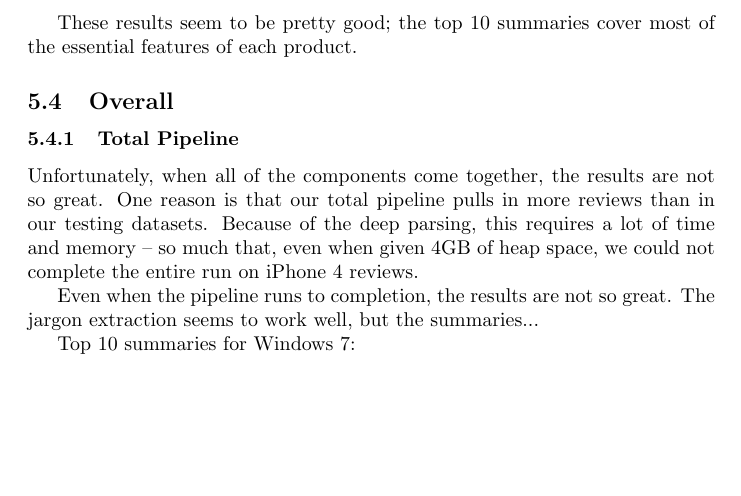
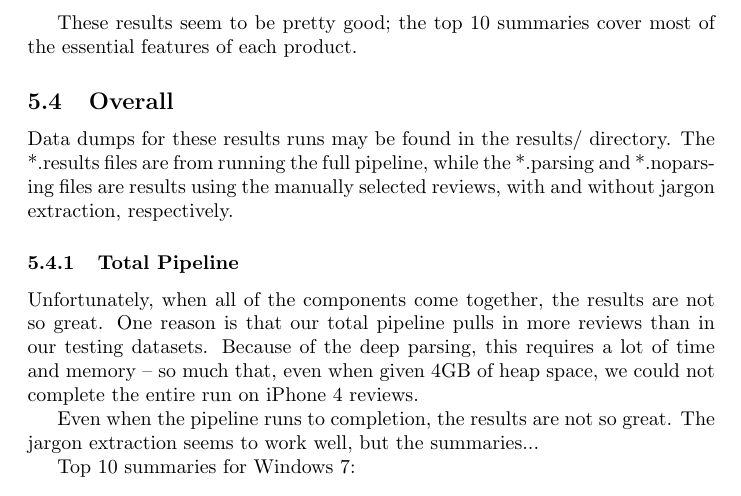
Before and after one commit to mkoniari/crybaby, a LaTeX document (finalreport.tex): part of page 8 of 12, cut so that both start at the same text, the shorter picture padded with empty space. Compiled offline with pdfLaTeX.

Commit message:
Edited the report so it mentions the results in the results/ directory.

```diff
--- a/finalreport.tex
+++ b/finalreport.tex
@@ -237,6 +237,11 @@ These results seem to be pretty good; the top 10 summaries cover most of the
 essential features of each product.
 
 \subsection{Overall}
+Data dumps for these results runs may be found in the results/ directory.
+The *.results files are from running the full pipeline, while the
+*.parsing and *.noparsing files are results using the manually selected
+reviews, with and without jargon extraction, respectively.
+
 \subsubsection{Total Pipeline}
 Unfortunately, when all of the components come together, the results are not
 so great. One reason is that our total pipeline pulls in more reviews than in
```
